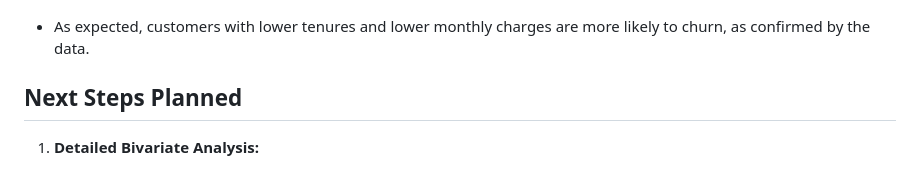
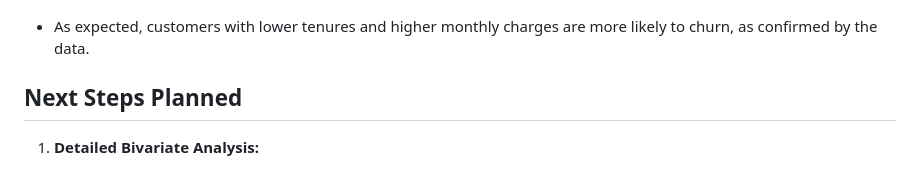
Before and after one commit to ramakrishnannatarajan/Telecom_Churn_EDA_Univariate, a Markdown page: README.md, the part around the change. GitHub-like rendering.

```diff
--- a/README.md
+++ b/README.md
@@ -55,7 +55,7 @@ Initial findings show an overall churn rate of 26.58%, serving as our base targe
 - Total charges also show a correlation, suggesting that lower total charges are associated with a higher likelihood of churn.
   ![Total Charges](Data/Images/CvsTotal_Charges.png)
 
-- As expected, customers with lower tenures and lower monthly charges are more likely to churn, as confirmed by the data.
+- As expected, customers with lower tenures and higher monthly charges are more likely to churn, as confirmed by the data.
 
 
 ## Next Steps Planned
```
